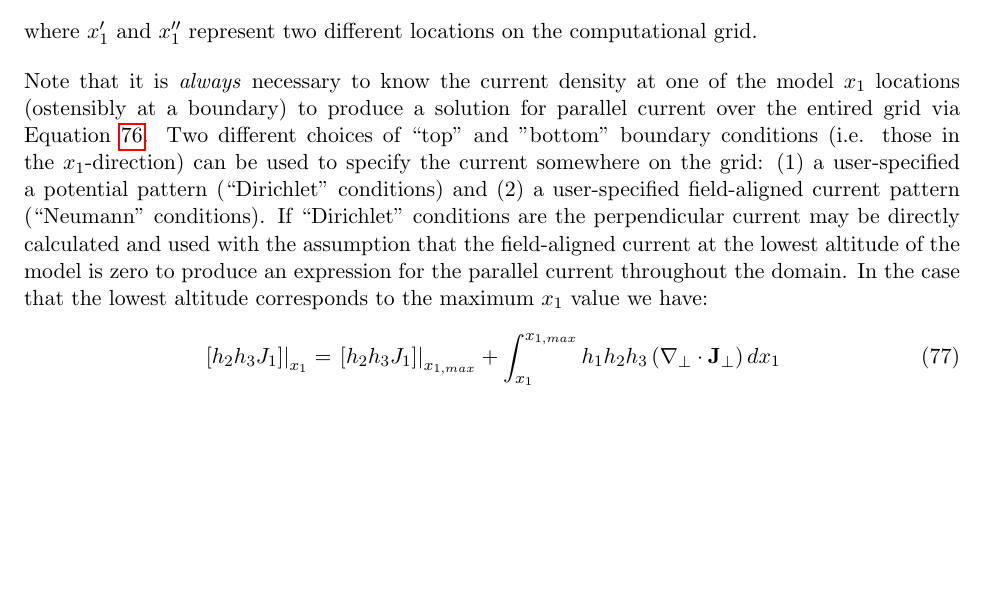
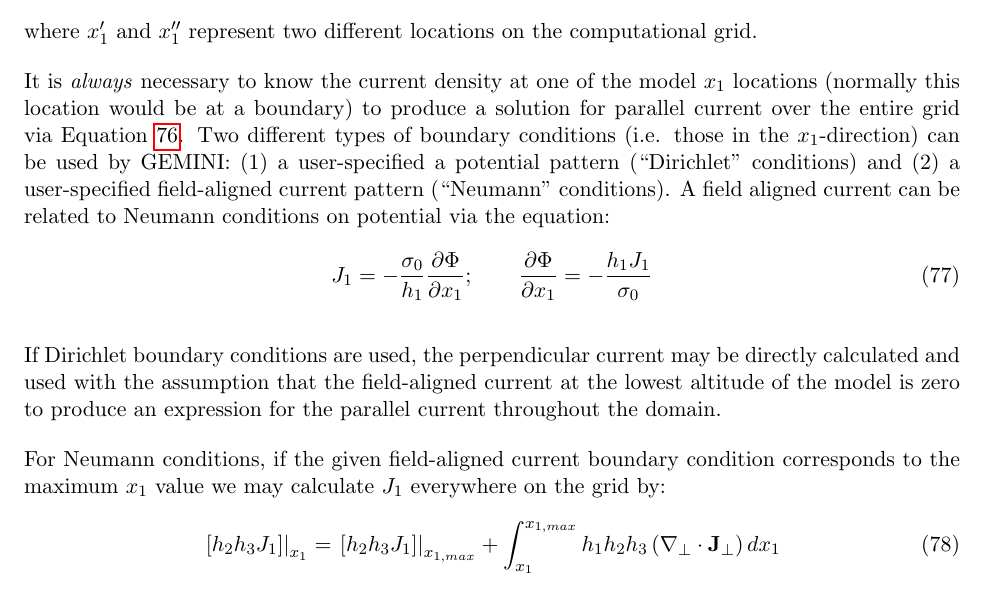
Before and after one commit to gemini3d/gemini-docs, a LaTeX document (formulation/GEMINI.tex): part of page 21 of 52 before the commit and part of page 21 of 53 after it, cut so that both start at the same text, the shorter picture padded with empty space. Compiled offline with pdfLaTeX.

Commit message:
better description of how FAC is computed in EFL approximation

```diff
--- a/formulation/GEMINI.tex
+++ b/formulation/GEMINI.tex
@@ -545,7 +545,14 @@ When an EFL approximation is used, the field aligned current calculation differs
 \end{equation}
 where $x_1'$ and $x_1''$ represent two different locations on the computational grid.
 
-Note that it is \emph{always} necessary to know the current density at one of the model $x_1$ locations (ostensibly at a boundary) to produce a solution for parallel current over the entired grid via Equation \ref{eqn:FACcalc}.  Two different choices of ``top'' and "bottom" boundary conditions (i.e. those in the $x_1$-direction) can be used to specify the current somewhere on the grid:  (1) a user-specified a potential pattern (``Dirichlet'' conditions) and (2) a user-specified field-aligned current pattern (``Neumann'' conditions).  If ``Dirichlet'' conditions are the perpendicular current may be directly calculated and used with the assumption that the field-aligned current at the lowest altitude of the model is zero to produce an expression for the parallel current throughout the domain.  In the case that the lowest altitude corresponds to the maximum $x_1$ value we have:
+It is \emph{always} necessary to know the current density at one of the model $x_1$ locations (normally this location would be at a boundary) to produce a solution for parallel current over the entire grid via Equation \ref{eqn:FACcalc}.  Two different types of boundary conditions (i.e. those in the $x_1$-direction) can be used by GEMINI:  (1) a user-specified a potential pattern (``Dirichlet'' conditions) and (2) a user-specified field-aligned current pattern (``Neumann'' conditions).  A field aligned current can be related to Neumann conditions on potential via the equation:
+\begin{equation}
+  J_1 = - \frac{\sigma_0}{h_1} \frac{\partial \Phi}{\partial x_1}; \qquad \frac{\partial \Phi}{\partial x_1} = -\frac{h_1 J_1}{\sigma_0}
+\end{equation}
+
+If Dirichlet boundary conditions are used, the perpendicular current may be directly calculated and used with the assumption that the field-aligned current at the lowest altitude of the model is zero to produce an expression for the parallel current throughout the domain.
+
+For Neumann conditions, if the given field-aligned current boundary condition corresponds to the maximum $x_1$ value we may calculate $J_1$ everywhere on the grid by:
 \begin{equation}
 \left. \left[ h_2 h_3 J_1 \right] \right|_{x_1} = \left. \left[ h_2 h_3 J_1 \right] \right|_{x_{1,max}} + \int_{x_1}^{x_{1,max}} h_1 h_2 h_3 \left( \nabla_\perp \cdot \mathbf{J}_\perp \right) d x_1
 \end{equation}
```
Also changed, not shown: formulation/GEMINI.pdf, formulation/GEMINI.tex (3 more changed lines).
